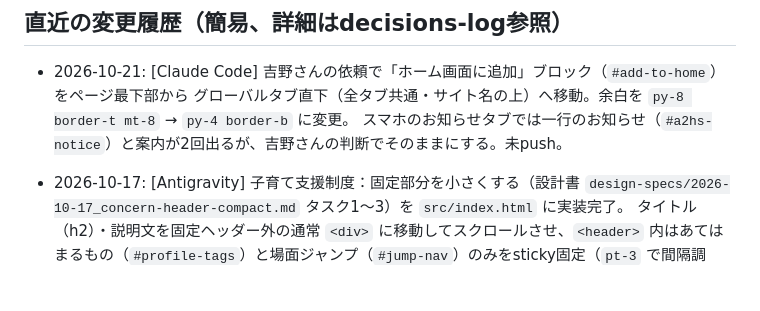
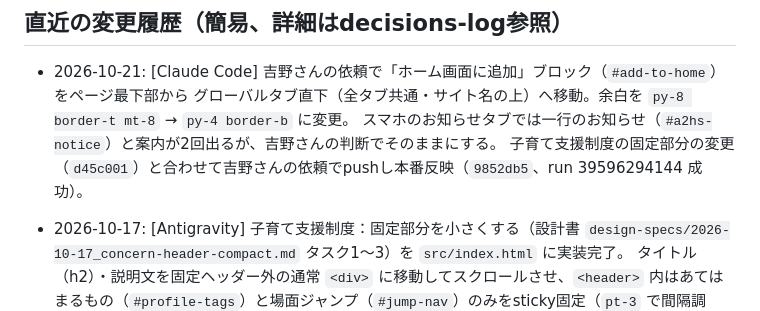
Before and after one commit to yyymkto/minamata-support-portal, a Markdown page: docs/agent-notes/CURRENT_STATUS.md, the part around the change. GitHub-like rendering; blank space fills up the shorter version.

Commit message:
docs: ホーム画面に追加の移動と子育て支援制度の変更の本番反映を記録
Co-Authored-By: Claude Opus 5.5 <noreply@anthropic.com>

```diff
--- a/docs/agent-notes/CURRENT_STATUS.md
+++ b/docs/agent-notes/CURRENT_STATUS.md
@@ -177,7 +177,8 @@ minamata-support-portal
 
 - 2026-10-21: [Claude Code] 吉野さんの依頼で「ホーム画面に追加」ブロック（`#add-to-home`）をページ最下部から
   グローバルタブ直下（全タブ共通・サイト名の上）へ移動。余白を `py-8 border-t mt-8` → `py-4 border-b` に変更。
-  スマホのお知らせタブでは一行のお知らせ（`#a2hs-notice`）と案内が2回出るが、吉野さんの判断でそのままにする。未push。
+  スマホのお知らせタブでは一行のお知らせ（`#a2hs-notice`）と案内が2回出るが、吉野さんの判断でそのままにする。
+  子育て支援制度の固定部分の変更（`d45c001`）と合わせて吉野さんの依頼でpushし本番反映（`9852db5`、run 39596294144 成功）。
 
 - 2026-10-17: [Antigravity] 子育て支援制度：固定部分を小さくする（設計書 `design-specs/2026-10-17_concern-header-compact.md` タスク1〜3）を `src/index.html` に実装完了。
   タイトル（h2）・説明文を固定ヘッダー外の通常 `<div>` に移動してスクロールさせ、`<header>` 内はあてはまるもの（`#profile-tags`）と場面ジャンプ（`#jump-nav`）のみをsticky固定（`pt-3` で間隔調整）。`updateHeaderOffsets()` の計測により飛び先オフセットも自動追従。他タブへの影響なしを確認。
```
